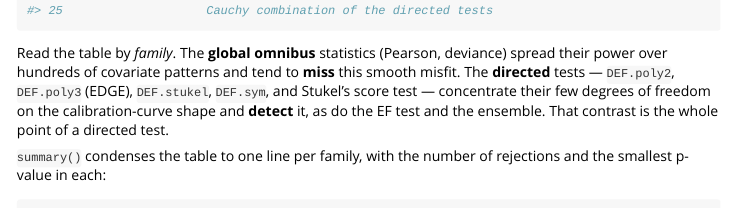
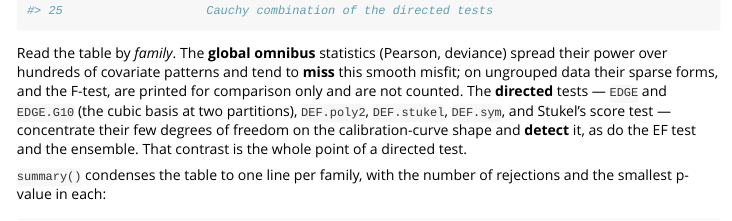
Before and after one commit to ebrahimkhaled/ebrahim.gof, an R Markdown document (vignettes/ebrahim-gof-toolbox.Rmd): the page in a window 1100 px wide, from 2090 px down. Rendered offline with R 4.5, knitr and Pandoc, with nearby package versions; some code elsewhere in the file could not run offline.

Commit message:
Vignette and README: the battery rows as 2.10.0 prints them

````diff
--- a/vignettes/ebrahim-gof-toolbox.Rmd
+++ b/vignettes/ebrahim-gof-toolbox.Rmd
@@ -60,10 +60,12 @@ battery
 ```
 
 Read the table by *family*. The **global omnibus** statistics (Pearson, deviance) spread their
-power over hundreds of covariate patterns and tend to **miss** this smooth misfit. The
-**directed** tests --- `DEF.poly2`, `DEF.poly3` (EDGE), `DEF.stukel`, `DEF.sym`, and Stukel's score test ---
-concentrate their few degrees of freedom on the calibration-curve shape and **detect** it, as do
-the EF test and the ensemble. That contrast is the whole point of a directed test.
+power over hundreds of covariate patterns and tend to **miss** this smooth misfit; on ungrouped
+data their sparse forms, and the F-test, are printed for comparison only and are not counted. The
+**directed** tests --- `EDGE` and `EDGE.G10` (the cubic basis at two partitions), `DEF.poly2`,
+`DEF.stukel`, `DEF.sym`, and Stukel's score test --- concentrate their few degrees of freedom on
+the calibration-curve shape and **detect** it, as do the EF test and the ensemble. That contrast
+is the whole point of a directed test.
 
 `summary()` condenses the table to one line per family, with the number of rejections and the
 smallest p-value in each:
````
Also changed, not shown: README.md.
